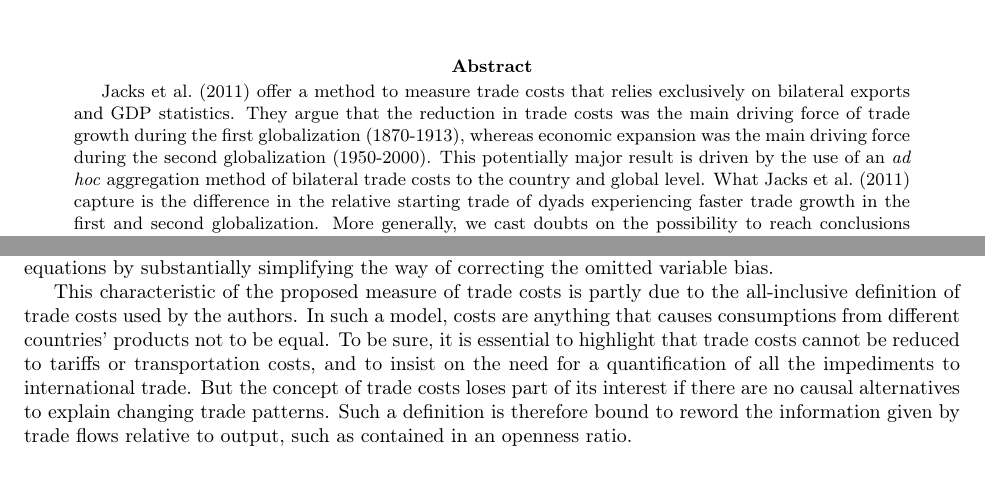
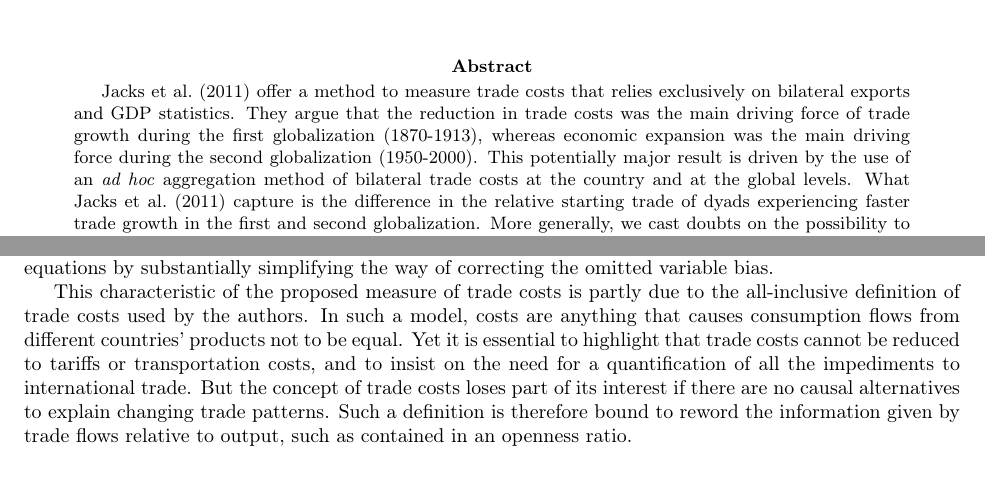
Before and after one commit to gdaudin/GT_ENSAE_JMN, a LaTeX paper (Paper/Manuscript.tex): two parts of pages 1 and 10 of 12, joined at a grey line, cut so that both start at the same text. Compiled offline with pdfLaTeX.

Commit message:
Update Manuscript.tex

```diff
--- a/Paper/Manuscript.tex
+++ b/Paper/Manuscript.tex
@@ -48,7 +48,7 @@ Université Paris-Dauphine, PSL Research University, LEDa, UMR [225], DIAL, 7501
 \begin{abstract}
 \cite{JMN2011} offer a method to measure trade costs that relies exclusively on bilateral exports and GDP statistics.
 They argue that the reduction in trade costs was the main driving force of trade growth during the first globalization (1870-1913), whereas economic expansion was the main driving force during the second globalization (1950-2000).
-This potentially major result is driven by the use of an \textit{ad hoc} aggregation method of bilateral trade costs to the country and global level.
+This potentially major result is driven by the use of an \textit{ad hoc} aggregation method of bilateral trade costs at the country and at the global levels.
 What \cite{JMN2011} capture is the difference in the relative starting trade of dyads experiencing faster trade growth in the first and second globalization.
 More generally, we cast doubts on the possibility to reach conclusions on aggregate costs with a method that excludes \textit{a priori} changes in non-trade costs determinants of openness rates and hence can only rephrase the information contained in them.
 \end{abstract}
@@ -491,8 +491,8 @@ simplifying the way of correcting the omitted variable bias.
 This characteristic of the proposed measure of trade costs is
 partly due to the all-inclusive definition of trade
 costs used by the authors. In such a model, costs are anything
-that causes consumptions from different countries' products not
-to be equal. To be sure, it is essential to highlight that
+that causes consumption flows from different countries' products not
+to be equal. Yet it is essential to highlight that
 trade costs cannot be reduced to tariffs or transportation
 costs, and to insist on the need for a quantification of all
 the impediments to international trade. But the concept of
```
Also changed, not shown: Paper/Manuscript.tex (4 more changed lines).
